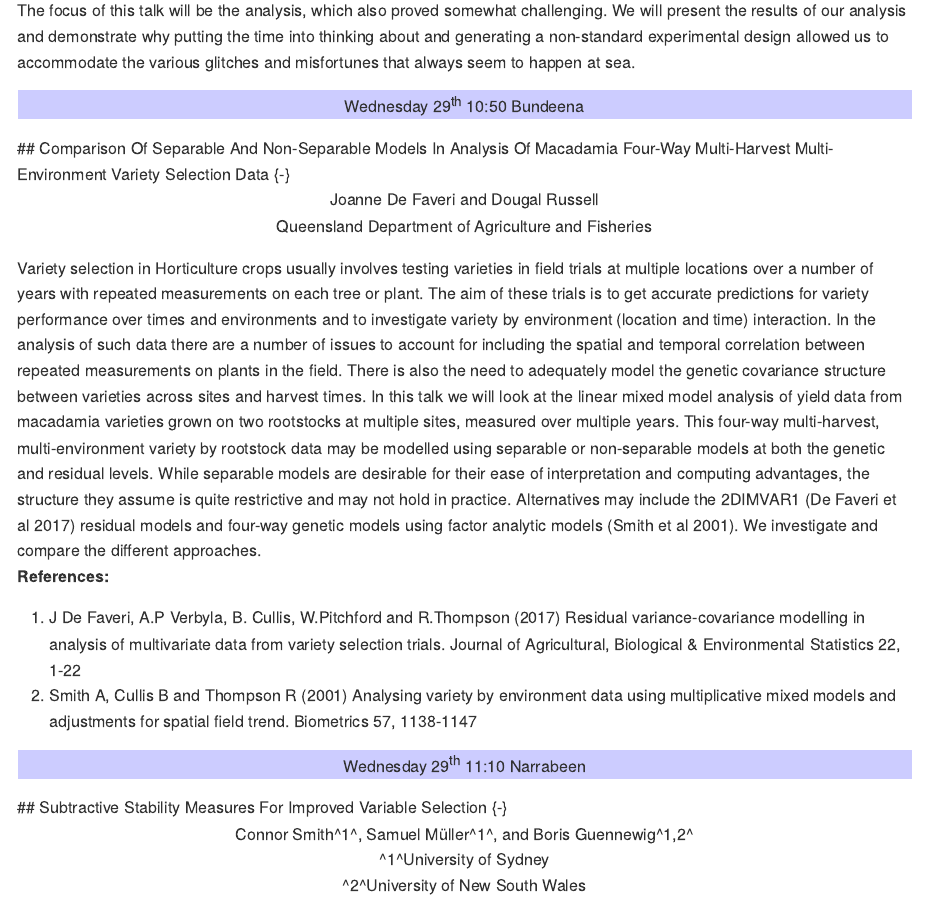
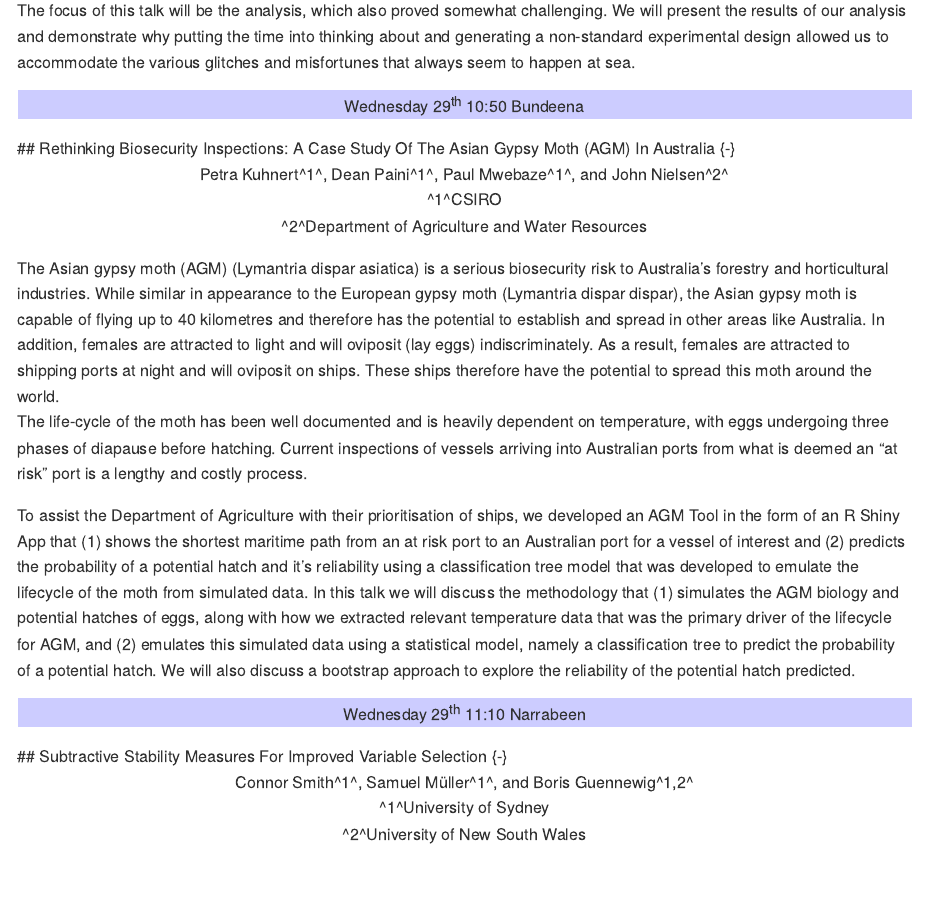
Before and after one commit to jmcurran/IBSAR-Prog, an R Markdown document (03-Wednesday.Rmd): the page in a window 1100 px wide, from 2970 px down. The pictures show the output file docs/03-Wednesday.md that the author committed with the source, drawn offline in the style of GitHub.

Commit message:
rm Joanne De Faveri and mv Petra Kuhnert from Mon 1610 to Wed 1050

```diff
--- a/03-Wednesday.Rmd
+++ b/03-Wednesday.Rmd
@@ -67,17 +67,17 @@ In trawling for prawns, the prawn catch is often only a small part of the result
  The focus of this talk will be the analysis, which also proved somewhat challenging. We will present the results of our analysis and demonstrate why putting the time into thinking about and generating a non-standard experimental design allowed us to accommodate the various glitches and misfortunes that always seem to happen at sea.
 <p class="pagebreak"></p>
 <p style="background-color:#ccccff;text-align:center">Wednesday 29<sup>th</sup> 10:50 Bundeena</p>
-## Comparison Of Separable And Non-Separable Models In Analysis Of Macadamia Four-Way Multi-Harvest Multi-Environment Variety Selection Data {-}
+## Rethinking Biosecurity Inspections: A Case Study Of The Asian Gypsy Moth (AGM) In Australia {-}
 <p style="text-align:center">
-Joanne De Faveri and Dougal Russell<br />
-Queensland Department of Agriculture and Fisheries<br />
+Petra Kuhnert^1^, Dean Paini^1^, Paul Mwebaze^1^, and John Nielsen^2^<br />
+^1^CSIRO<br />
+^2^Department of Agriculture and Water Resources<br />
 </p>
-Variety selection in Horticulture crops usually involves testing varieties in field trials at multiple locations over a number of years with repeated measurements on each tree or plant. The aim of these trials is to get accurate predictions for variety performance over times and environments and to investigate variety by environment (location and time) interaction. In the analysis of such data there are a number of issues to account for including the spatial and temporal correlation between repeated measurements on plants in the field. There is also the need to adequately model the genetic covariance structure between varieties across sites and harvest times. In this talk we will look at the linear mixed model analysis of yield data from macadamia varieties grown on two rootstocks at multiple sites, measured over multiple years. This four-way multi-harvest, multi-environment variety by rootstock data may be modelled using separable or non-separable models at both the genetic and residual levels. While separable models are desirable for their ease of interpretation and computing advantages, the structure they assume is quite restrictive and may not hold in practice. Alternatives may include the 2DIMVAR1 (De Faveri et al 2017) residual models and four-way genetic models using factor analytic models (Smith et al 2001). We investigate and compare the different approaches.
+The Asian gypsy moth (AGM) (Lymantria dispar asiatica) is a serious biosecurity risk to Australia’s forestry and horticultural industries. While similar in appearance to the European gypsy moth (Lymantria dispar dispar), the Asian gypsy moth is capable of flying up to 40 kilometres and therefore has the potential to establish and spread in other areas like Australia. In addition, females are attracted to light and will oviposit (lay eggs) indiscriminately. As a result, females are attracted to shipping ports at night and will oviposit on ships. These ships therefore have the potential to spread this moth around the world.
 
-**References:**
+The life-cycle of the moth has been well documented and is heavily dependent on temperature, with eggs undergoing three phases of diapause before hatching. Current inspections of vessels arriving into Australian ports from what is deemed an “at risk” port is a lengthy and costly process.
 
-1. J De Faveri, A.P Verbyla, B. Cullis, W.Pitchford and R.Thompson (2017) Residual variance-covariance modelling in analysis of multivariate data from variety selection trials. Journal of Agricultural, Biological & Environmental Statistics 22, 1-22
-2. Smith A, Cullis B and Thompson R (2001) Analysing variety by environment data using multiplicative mixed models and adjustments for spatial field trend. Biometrics 57, 1138-1147
+To assist the Department of Agriculture with their prioritisation of ships, we developed an AGM Tool in the form of an R Shiny App that (1) shows the shortest maritime path from an at risk port to an Australian port for a vessel of interest and (2) predicts the probability of a potential hatch and it’s reliability using a classification tree model that was developed to emulate the lifecycle of the moth from simulated data. In this talk we will discuss the methodology that (1) simulates the AGM biology and potential hatches of eggs, along with how we extracted relevant temperature data that was the primary driver of the lifecycle for AGM, and (2) emulates this simulated data using a statistical model, namely a classification tree to predict the probability of a potential hatch. We will also discuss a bootstrap approach to explore the reliability of the potential hatch predicted.
 <p class="pagebreak"></p>
 <p style="background-color:#ccccff;text-align:center">Wednesday 29<sup>th</sup> 11:10 Narrabeen</p>
 ## Subtractive Stability Measures For Improved Variable Selection {-}
```
Also changed, not shown: 01-Monday.Rmd (+0 -13 lines), IBSAR-Programme.html, docs/01-Monday.md, docs/03-Wednesday.md, docs/search_index.json, 8 other files.
